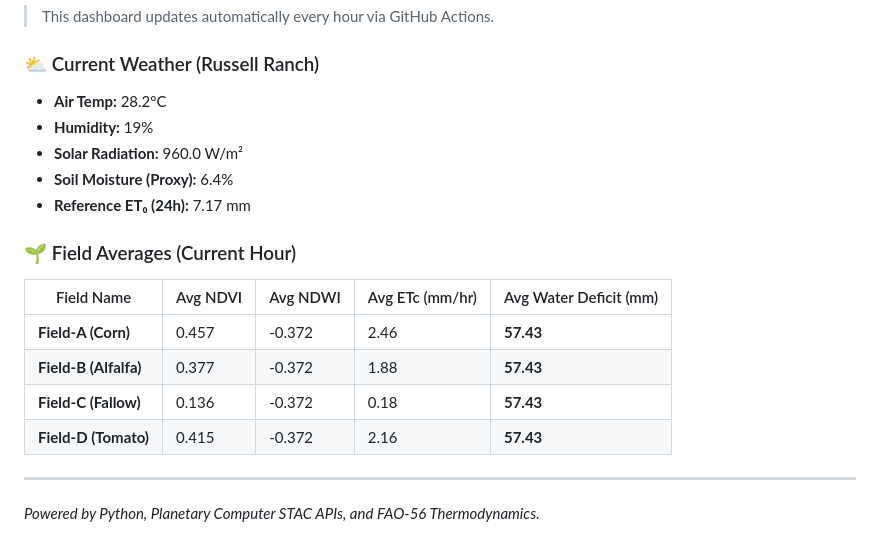
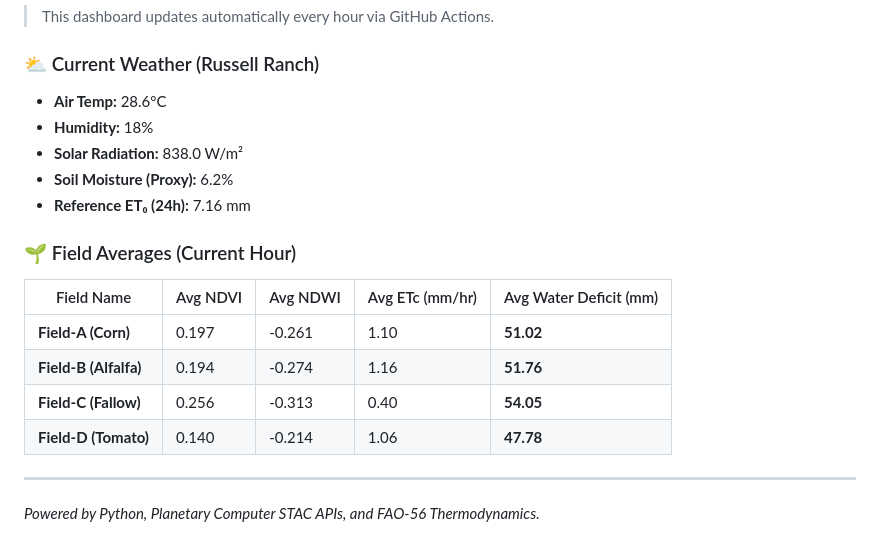
Before and after one commit to umertanveer25/aquavolt-ai-pk, a Markdown page: README.md, the part around one of its changes. GitHub-like rendering.

Commit message:
chore: Update live telemetry dashboard [skip ci]

```diff
--- a/README.md
+++ b/README.md
@@ -30,20 +30,20 @@ Abdul Wali Khan University Mardan (AWKUM), KP, Pakistan
 
 ### ⛅ Current Weather (Russell Ranch)
 
-- **Air Temp:** 28.2°C
-- **Humidity:** 19%
-- **Solar Radiation:** 960.0 W/m²
-- **Soil Moisture (Proxy):** 6.4%
-- **Reference ET₀ (24h):** 7.17 mm
+- **Air Temp:** 28.6°C
+- **Humidity:** 18%
+- **Solar Radiation:** 838.0 W/m²
+- **Soil Moisture (Proxy):** 6.2%
+- **Reference ET₀ (24h):** 7.16 mm
 
 ### 🌱 Field Averages (Current Hour)
 
 | Field Name | Avg NDVI | Avg NDWI | Avg ETc (mm/hr) | Avg Water Deficit (mm) |
 |---|---|---|---|---|
-| **Field-A (Corn)** | 0.457 | -0.372 | 2.46 | **57.43** |
-| **Field-B (Alfalfa)** | 0.377 | -0.372 | 1.88 | **57.43** |
-| **Field-C (Fallow)** | 0.136 | -0.372 | 0.18 | **57.43** |
-| **Field-D (Tomato)** | 0.415 | -0.372 | 2.16 | **57.43** |
+| **Field-A (Corn)** | 0.197 | -0.261 | 1.10 | **51.02** |
+| **Field-B (Alfalfa)** | 0.194 | -0.274 | 1.16 | **51.76** |
+| **Field-C (Fallow)** | 0.256 | -0.313 | 0.40 | **54.05** |
+| **Field-D (Tomato)** | 0.140 | -0.214 | 1.06 | **47.78** |
 
 ---
 *Powered by Python, Planetary Computer STAC APIs, and FAO-56 Thermodynamics.*
```
Also changed, not shown: other parts of README.md (+1 -1 lines).
